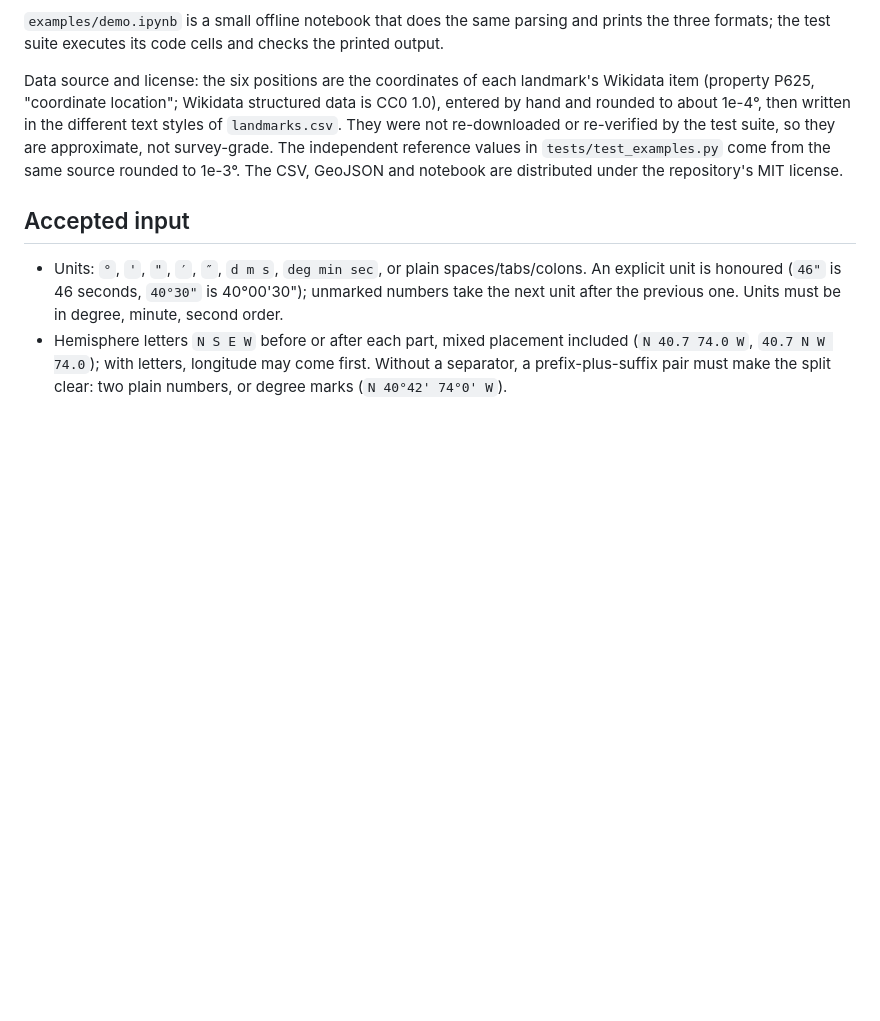
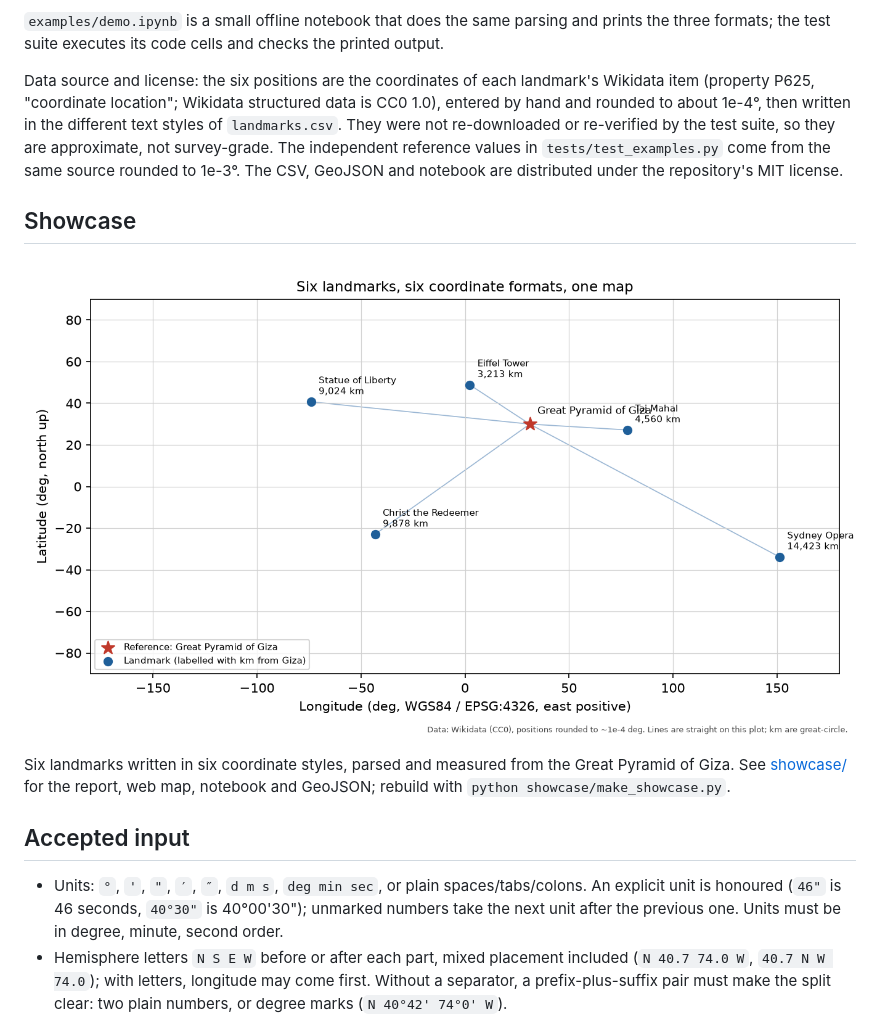
Before and after one commit to AmmarYasser455/dms-convert, a Markdown page: README.md, the part around the change. GitHub-like rendering; pictures changed too: showcase/map.png (added); blank space fills up the shorter version.

Commit message:
Add real-data showcase: landmark coordinate parsing and distances from Giza (#2)
Co-authored-by: Ammar Yasser <186931310+AmmarYasser455@users.noreply.github.com>

```diff
--- a/README.md
+++ b/README.md
@@ -71,6 +71,12 @@ The test suite regenerates the layer and compares it with the checked-in file, a
 
 Data source and license: the six positions are the coordinates of each landmark's Wikidata item (property P625, "coordinate location"; Wikidata structured data is CC0 1.0), entered by hand and rounded to about 1e-4°, then written in the different text styles of `landmarks.csv`. They were not re-downloaded or re-verified by the test suite, so they are approximate, not survey-grade. The independent reference values in `tests/test_examples.py` come from the same source rounded to 1e-3°. The CSV, GeoJSON and notebook are distributed under the repository's MIT license.
 
+## Showcase
+
+![map](showcase/map.png)
+
+Six landmarks written in six coordinate styles, parsed and measured from the Great Pyramid of Giza. See [showcase/](showcase/) for the report, web map, notebook and GeoJSON; rebuild with `python showcase/make_showcase.py`.
+
 ## Accepted input
 
 - Units: `°`, `'`, `"`, `′`, `″`, `d m s`, `deg min sec`, or plain spaces/tabs/colons. An explicit unit is honoured (`46"` is 46 seconds, `40°30"` is 40°00'30"); unmarked numbers take the next unit after the previous one. Units must be in degree, minute, second order.
```
Also changed, not shown: showcase/README.md (added, +42 -0 lines), 6 other files.
